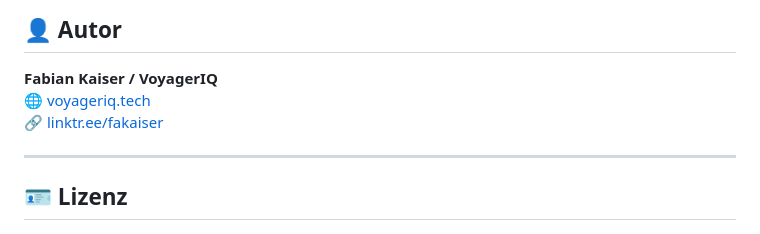
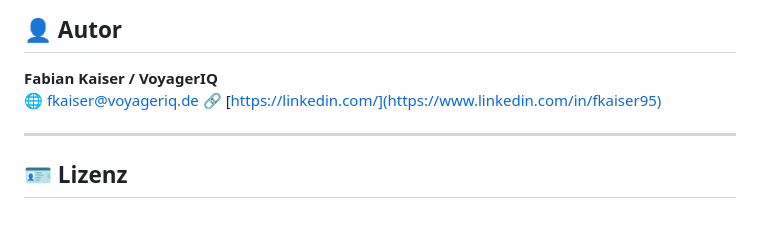
Before and after one commit to Voyager-IQ/AI-BernerModell-Toolkit, a Markdown page: README.md, the part around the change. Drawn GitHub-style.

Commit message:
Revise author section in README.md

```diff
--- a/README.md
+++ b/README.md
@@ -83,8 +83,8 @@ Siehe [CONTRIBUTING.md](CONTRIBUTING.md).
 
 ## 👤 Autor
 **Fabian Kaiser / VoyagerIQ**
-🌐 [voyageriq.tech](https://voyageriq.tech)
-🔗 [linktr.ee/fakaiser](https://linktr.ee/fakaiser)
+🌐 fkaiser@voyageriq.de
+🔗 [https://linkedin.com/](https://www.linkedin.com/in/fkaiser95)
 
 ---
 
```
